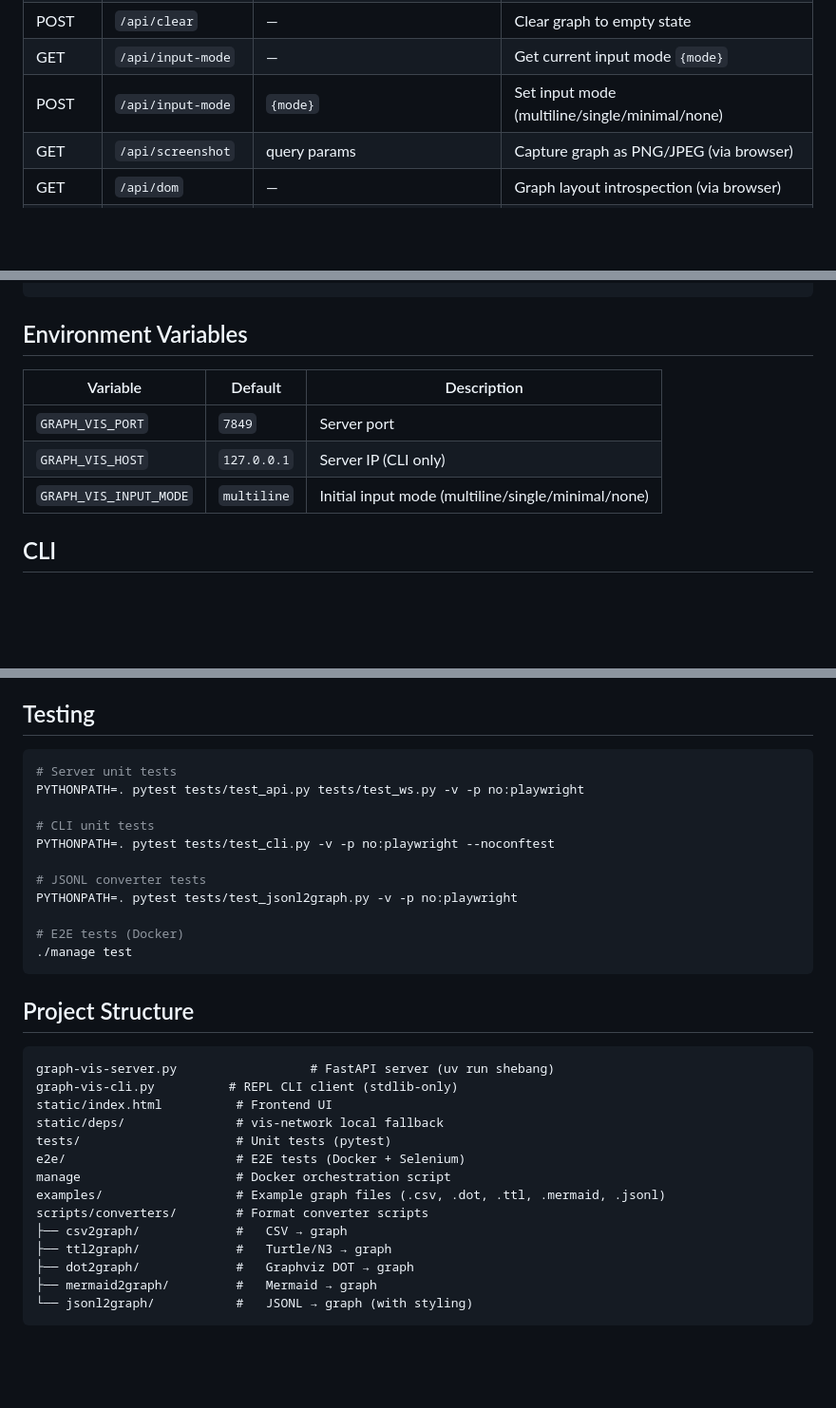
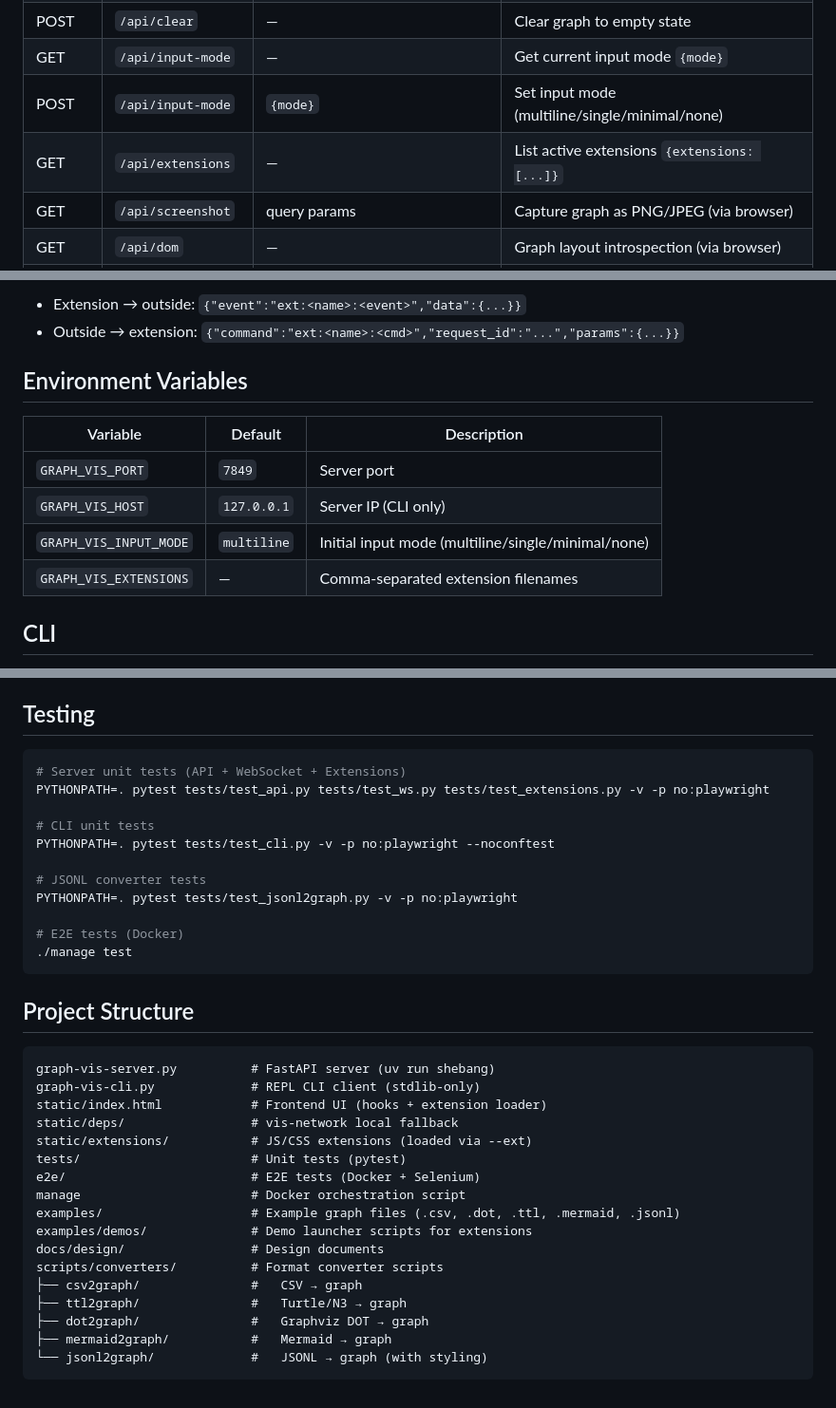
Before and after one commit to gwwtests/graph-vis-rest-and-cli, a Markdown page: AGENTS.md, 3 parts joined by grey strips. Shown at 95% size. Rendered like a GitHub page; blank space fills up the shorter version.

````diff
--- a/AGENTS.md
+++ b/AGENTS.md
@@ -55,6 +55,7 @@ GRAPH_VIS_HOST=10.0.0.5 ./graph-vis-cli.py -l data.csv "g"
 | POST | `/api/clear` | — | Clear graph to empty state |
 | GET | `/api/input-mode` | — | Get current input mode `{mode}` |
 | POST | `/api/input-mode` | `{mode}` | Set input mode (multiline/single/minimal/none) |
+| GET | `/api/extensions` | — | List active extensions `{extensions: [...]}` |
 | GET | `/api/screenshot` | query params | Capture graph as PNG/JPEG (via browser) |
 | GET | `/api/dom` | — | Graph layout introspection (via browser) |
 | POST | `/api/ui` | `{input_visible}` | Toggle browser UI elements |
@@ -88,3 +158,6 @@ Browser responds:
+* Extension → outside: `{"event":"ext:<name>:<event>","data":{...}}`
+* Outside → extension: `{"command":"ext:<name>:<cmd>","request_id":"...","params":{...}}`
+
 ## Environment Variables
 
 | Variable | Default | Description |
@@ -92,6 +165,7 @@ Browser responds:
 | `GRAPH_VIS_PORT` | `7849` | Server port |
 | `GRAPH_VIS_HOST` | `127.0.0.1` | Server IP (CLI only) |
 | `GRAPH_VIS_INPUT_MODE` | `multiline` | Initial input mode (multiline/single/minimal/none) |
+| `GRAPH_VIS_EXTENSIONS` | — | Comma-separated extension filenames |
 
 ## CLI
 
@@ -138,8 +212,8 @@ Each converter outputs an intermediate format (plain/`--csv`/`--jsonl`) and work
 ## Testing
 
 ```bash
-# Server unit tests
-PYTHONPATH=. pytest tests/test_api.py tests/test_ws.py -v -p no:playwright
+# Server unit tests (API + WebSocket + Extensions)
+PYTHONPATH=. pytest tests/test_api.py tests/test_ws.py tests/test_extensions.py -v -p no:playwright
 
 # CLI unit tests
 PYTHONPATH=. pytest tests/test_cli.py -v -p no:playwright --noconftest
@@ -154,18 +228,21 @@ PYTHONPATH=. pytest tests/test_jsonl2graph.py -v -p no:playwright
 ## Project Structure
 
 ```
-graph-vis-server.py                  # FastAPI server (uv run shebang)
-graph-vis-cli.py          # REPL CLI client (stdlib-only)
-static/index.html          # Frontend UI
-static/deps/               # vis-network local fallback
-tests/                     # Unit tests (pytest)
-e2e/                       # E2E tests (Docker + Selenium)
-manage                     # Docker orchestration script
-examples/                  # Example graph files (.csv, .dot, .ttl, .mermaid, .jsonl)
-scripts/converters/        # Format converter scripts
-├── csv2graph/             #   CSV → graph
-├── ttl2graph/             #   Turtle/N3 → graph
-├── dot2graph/             #   Graphviz DOT → graph
-├── mermaid2graph/         #   Mermaid → graph
-└── jsonl2graph/           #   JSONL → graph (with styling)
+graph-vis-server.py          # FastAPI server (uv run shebang)
+graph-vis-cli.py             # REPL CLI client (stdlib-only)
+static/index.html            # Frontend UI (hooks + extension loader)
+static/deps/                 # vis-network local fallback
+static/extensions/           # JS/CSS extensions (loaded via --ext)
+tests/                       # Unit tests (pytest)
+e2e/                         # E2E tests (Docker + Selenium)
+manage                       # Docker orchestration script
+examples/                    # Example graph files (.csv, .dot, .ttl, .mermaid, .jsonl)
+examples/demos/              # Demo launcher scripts for extensions
+docs/design/                 # Design documents
+scripts/converters/          # Format converter scripts
+├── csv2graph/               #   CSV → graph
+├── ttl2graph/               #   Turtle/N3 → graph
+├── dot2graph/               #   Graphviz DOT → graph
+├── mermaid2graph/           #   Mermaid → graph
+└── jsonl2graph/             #   JSONL → graph (with styling)
 ```
````
Also changed, not shown: other parts of AGENTS.md (+69 -0 lines).
